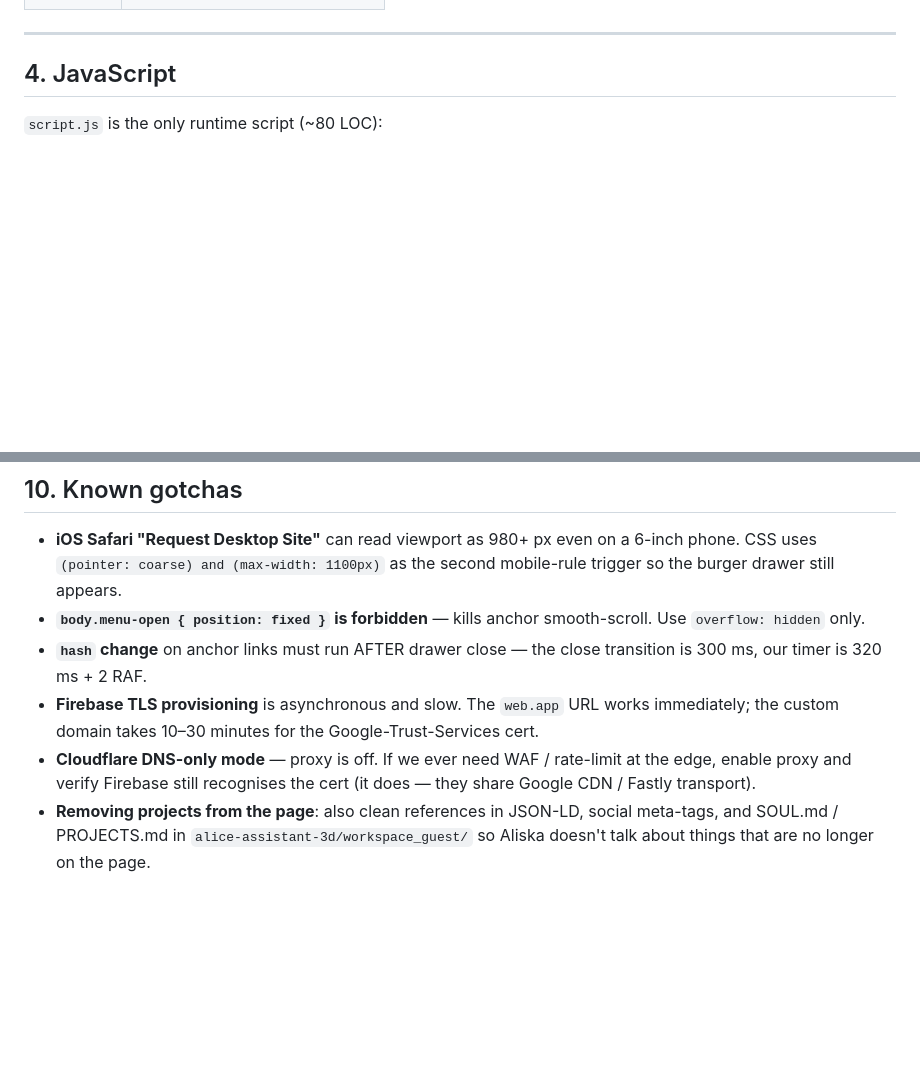
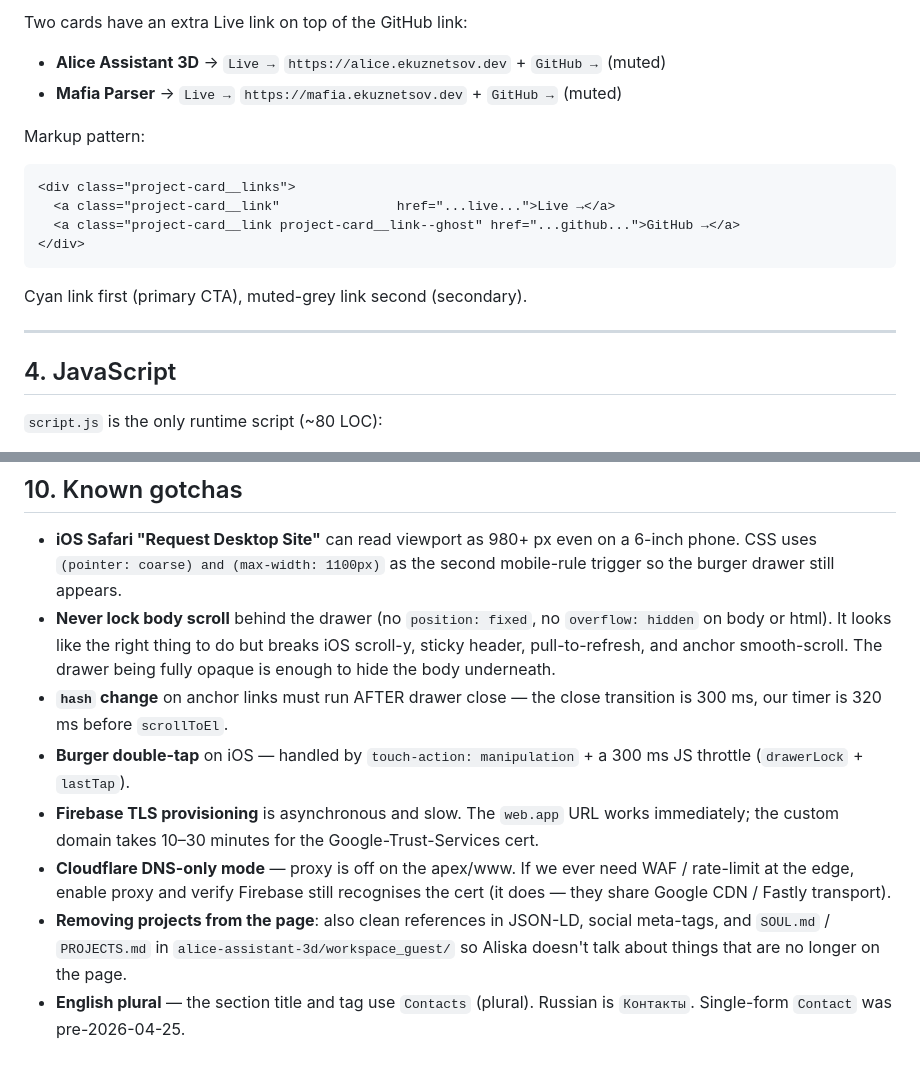
Before and after one commit to kuznetsov-ai/ekuznetsov-dev, a Markdown page: docs/ARCHITECTURE.md, 2 parts joined by grey strips. Drawn GitHub-style; blank space fills up the shorter version.

````diff
--- a/docs/ARCHITECTURE.md
+++ b/docs/ARCHITECTURE.md
@@ -151,3 +195,18 @@ text / box-shadow to the brand colour:
+Two cards have an extra Live link on top of the GitHub link:
+
+- **Alice Assistant 3D** → `Live →` `https://alice.ekuznetsov.dev` + `GitHub →` (muted)
+- **Mafia Parser** → `Live →` `https://mafia.ekuznetsov.dev` + `GitHub →` (muted)
+
+Markup pattern:
+
+```html
+<div class="project-card__links">
+  <a class="project-card__link"               href="...live...">Live →</a>
+  <a class="project-card__link project-card__link--ghost" href="...github...">GitHub →</a>
+</div>
+```
+
+Cyan link first (primary CTA), muted-grey link second (secondary).
 
 ---
 
@@ -285,15 +344,21 @@ ekuznetsov-dev/
 - **iOS Safari "Request Desktop Site"** can read viewport as 980+ px even on a 6-inch phone.
   CSS uses `(pointer: coarse) and (max-width: 1100px)` as the second mobile-rule trigger so
   the burger drawer still appears.
-- **`body.menu-open { position: fixed }` is forbidden** — kills anchor smooth-scroll. Use
-  `overflow: hidden` only.
+- **Never lock body scroll** behind the drawer (no `position: fixed`, no `overflow: hidden`
+  on body or html). It looks like the right thing to do but breaks iOS scroll-y, sticky header,
+  pull-to-refresh, and anchor smooth-scroll. The drawer being fully opaque is enough to hide
+  the body underneath.
 - **`hash` change** on anchor links must run AFTER drawer close — the close transition is
-  300 ms, our timer is 320 ms + 2 RAF.
+  300 ms, our timer is 320 ms before `scrollToEl`.
+- **Burger double-tap** on iOS — handled by `touch-action: manipulation` + a 300 ms JS throttle
+  (`drawerLock` + `lastTap`).
 - **Firebase TLS provisioning** is asynchronous and slow. The `web.app` URL works immediately;
   the custom domain takes 10–30 minutes for the Google-Trust-Services cert.
-- **Cloudflare DNS-only mode** — proxy is off. If we ever need WAF / rate-limit at the edge,
-  enable proxy and verify Firebase still recognises the cert (it does — they share Google CDN /
-  Fastly transport).
+- **Cloudflare DNS-only mode** — proxy is off on the apex/www. If we ever need WAF / rate-limit
+  at the edge, enable proxy and verify Firebase still recognises the cert (it does — they share
+  Google CDN / Fastly transport).
 - **Removing projects from the page**: also clean references in JSON-LD, social meta-tags, and
-  SOUL.md / PROJECTS.md in `alice-assistant-3d/workspace_guest/` so Aliska doesn't talk about
+  `SOUL.md` / `PROJECTS.md` in `alice-assistant-3d/workspace_guest/` so Aliska doesn't talk about
   things that are no longer on the page.
+- **English plural** — the section title and tag use `Contacts` (plural). Russian is `Контакты`.
+  Single-form `Contact` was pre-2026-04-25.
````
Also changed, not shown: other parts of docs/ARCHITECTURE.md (+60 -16 lines).
